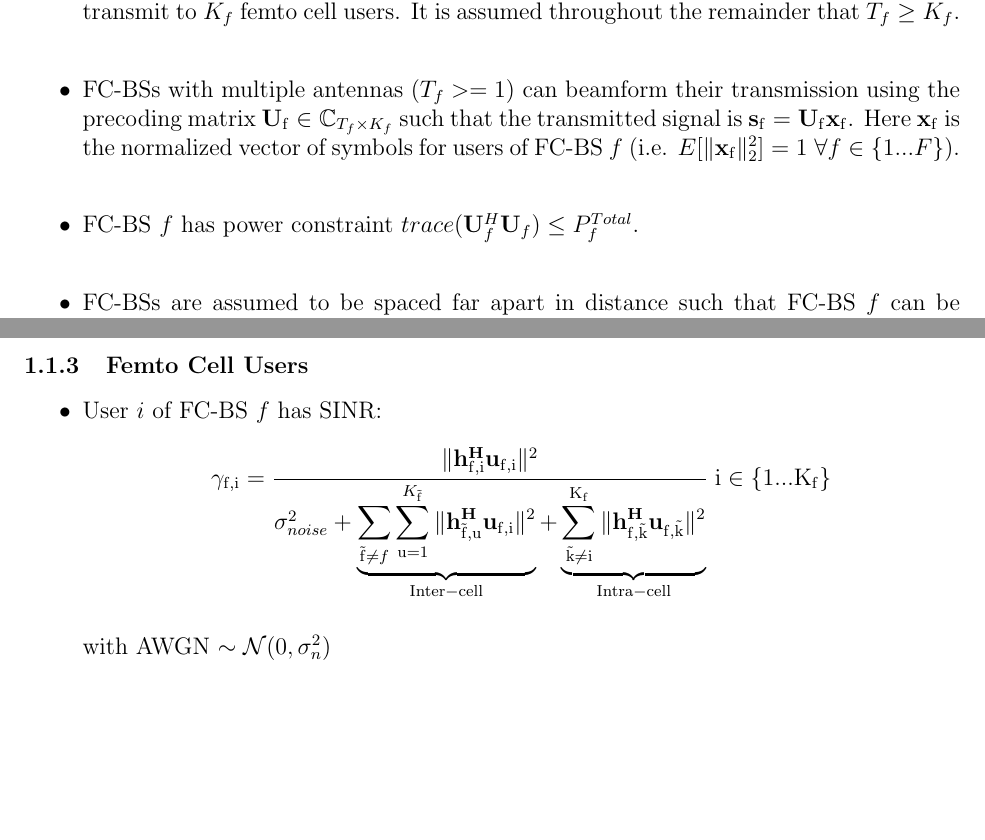
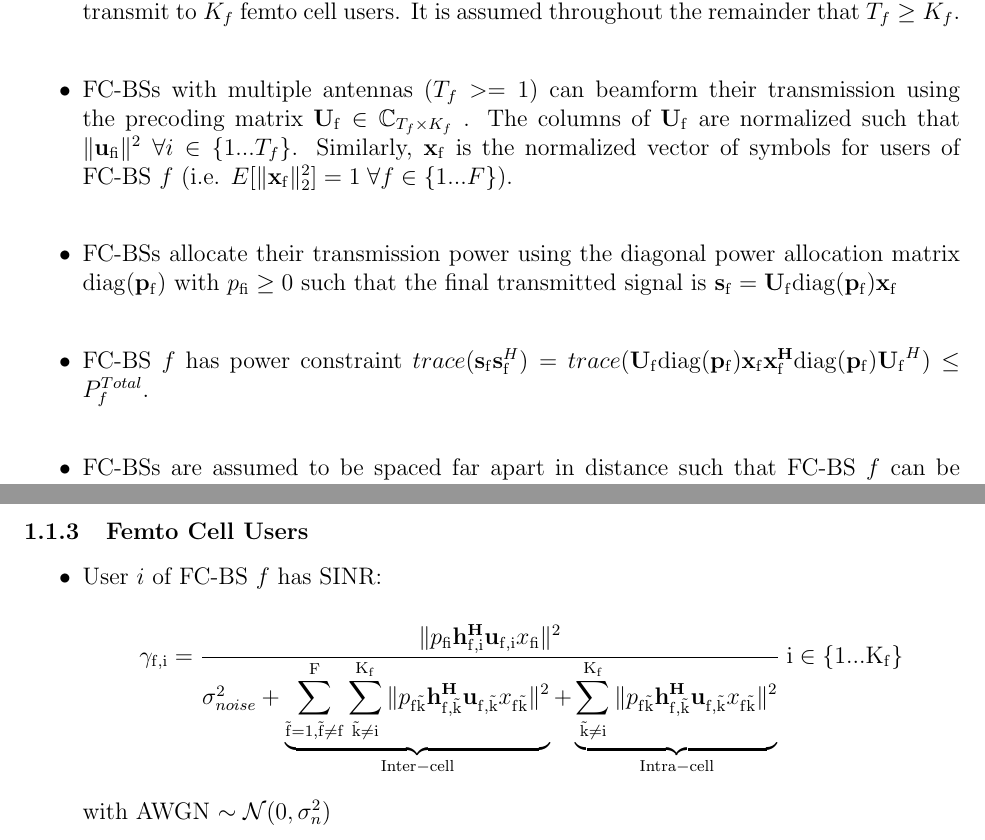
Before and after one commit to pghartig/Power-Control, a LaTeX document (system_model/system_model_power.tex): two parts of pages 3 and 4 of 10, joined at a grey line, cut so that both start at the same text, the shorter picture padded with empty space. Compiled offline with LaTeX, dvips and Ghostscript.

Commit message:
update power

```diff
--- a/system_model/system_model_power.tex
+++ b/system_model/system_model_power.tex
@@ -43,14 +43,33 @@ Femto Cells are characterized by the following parameters
 \\
 \item
 	FC-BSs with multiple antennas ($T_f >=1$) can beamform their transmission using the precoding
-	matrix $\mathbf{U}_{\mathrm{f}} \in \mathbb{C}_{T_f \times K_f}$ such that the transmitted
-	signal is $\mathbf{s}_{\mathrm{f}
-	}= \mathbf{U_{\mathrm{f}}}\mathbf{x_{\mathrm{f}}}$. Here $\mathbf{x_{\mathrm{f}}}$ is the
+	matrix $\mathbf{U}_{\mathrm{f}} \in \mathbb{C}_{T_f \times K_f}$ .
+	The columns of $\mathbf{U}_{\mathrm{f}}$ are normalized such that
+	 $\|\mathbf{u}_{\mathrm{fi}}\|^2  \;\forall i \in \{1 ... T_f\}$.
+	 Similarly, $\mathbf{x_{\mathrm{f}}}$ is the
 	normalized vector of symbols for users of FC-BS $f$ (i.e. $E[\|\mathbf{x}_{\mathrm{f}}
 	\|_2^2]=1 \; \forall f \in \{1 ... F\}$).
 \\
 \item
-	FC-BS $f$ has power constraint $trace(\mathbf{U}_f^H\mathbf{U}_f) \leq P^{Total}_{f} $.
+	FC-BSs allocate their transmission power using the diagonal power allocation
+	matrix $\mathrm{diag}(\mathbf{p}_{\mathrm{f}})$ with $p_{\mathrm{fi}} \geq 0 $
+such that the final transmitted
+	signal is
+	$\mathbf{s}_{\mathrm{f}	}= \mathbf{U_{\mathrm{f}}}
+	\mathrm{diag}(\mathbf{p}_{\mathrm{f}})
+	\mathbf{x_{\mathrm{f}}}$
+\\
+\item
+	FC-BS $f$ has power constraint
+	$trace(\mathbf{s}_\mathrm{f}\mathbf{s}_\mathrm{f}^H) =
+	 trace(\mathbf{U_{\mathrm{f}}}
+	\mathrm{diag}(\mathbf{p}_{\mathrm{f}})
+	\mathbf{x_{\mathrm{f}}}
+	\mathbf{x_{\mathrm{f}}^H}
+	\mathrm{diag}(\mathbf{p}_{\mathrm{f}})
+	\mathbf{U_{\mathrm{f}}}^H
+	)
+	  \leq P^{Total}_{f} $.
 \\
 \item
 	 FC-BSs are assumed to be spaced far apart in distance such that FC-BS $f$ can be modeled as
@@ -90,16 +109,19 @@ Femto Cells are characterized by the following parameters
 %\\
 
 \item User $i$ of FC-BS $f$ has SINR:
+
 	\begin{equation*}
-	\gamma_{\mathrm{f,i}} = \frac{\|\mathbf{h^H_{\mathrm{f,i}}u_{\mathrm{f,i}}}\|^2}
+	\gamma_{\mathrm{f,i}} =
+	\frac{\|p_{\mathrm{fi}}\mathbf{h^H_{\mathrm{f,i}}u_{\mathrm{f,i}}}x_{\mathrm{fi}}\|^2}
 	{\sigma^2_{noise}   +
 	\underbrace{
-	 \sum_{\mathrm{\tilde{f}}\neq f} \sum_{\mathrm{u=1}}^{K_{\mathrm{\tilde{f}}}}
-	\|\mathbf{h^H_{\mathrm{\tilde{f},u}}u_{\mathrm{f,i}}}\|^2}_{\mathrm{Inter-cell}}
-	 +
-	 \underbrace{
-	 \sum_{\mathrm{\tilde{k}\neq i}}^{\mathrm{K_f}}
-	 \|\mathbf{h^H_{\mathrm{f,\tilde{k}}}u_{\mathrm{f,\tilde{k}}}}\|^2}_{\mathrm{Intra-cell}}}
+	\sum_{\mathrm{\tilde{f}=1,\tilde{f} \neq f}}^{\mathrm{F}}
+	\sum_{\mathrm{\tilde{k}\neq i}}^{\mathrm{K_f}}
+	  \|p_{\mathrm{f\tilde{k}}}\mathbf{h^H_{\mathrm{f,\tilde{k}}}u_{\mathrm{f,\tilde{k}}}}x_{\mathrm{f\tilde{k}}}\|^2}_
+	  {\mathrm{Inter-cell}}+ \underbrace{
+	\sum_{\mathrm{\tilde{k}\neq i}}^{\mathrm{K_f}}
+	  \|p_{\mathrm{f\tilde{k}}}\mathbf{h^H_{\mathrm{f,\tilde{k}}}u_{\mathrm{f,\tilde{k}}}}x_{\mathrm{f\tilde{k}}}\|^2}
+	 _{\mathrm{Intra-cell}}}
 	  \; \mathrm{i \in \{1 ... K_f\}}\end{equation*}
 \\
 with AWGN $\sim \mathcal{N}(0,\sigma^2_n)$
```
Also changed, not shown: system_model/system_model_power.tex (9 more changed lines).
